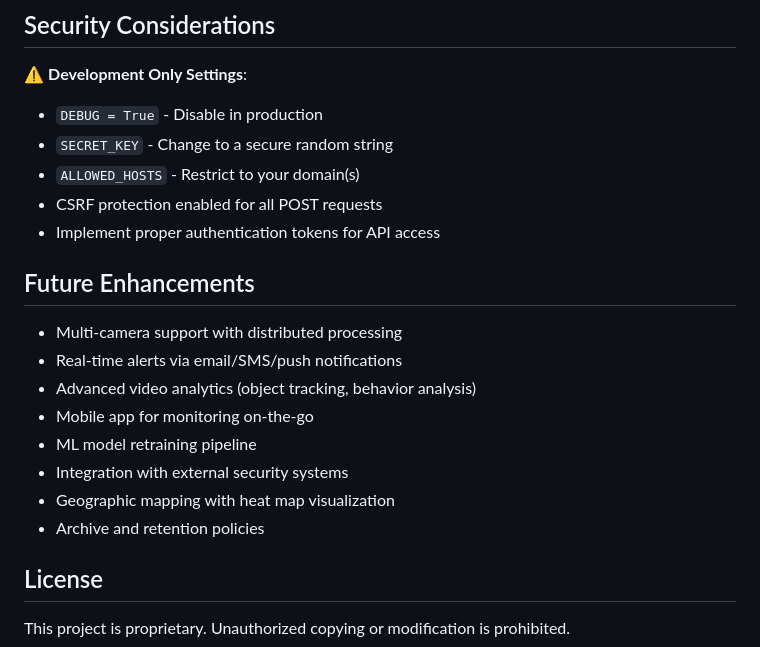
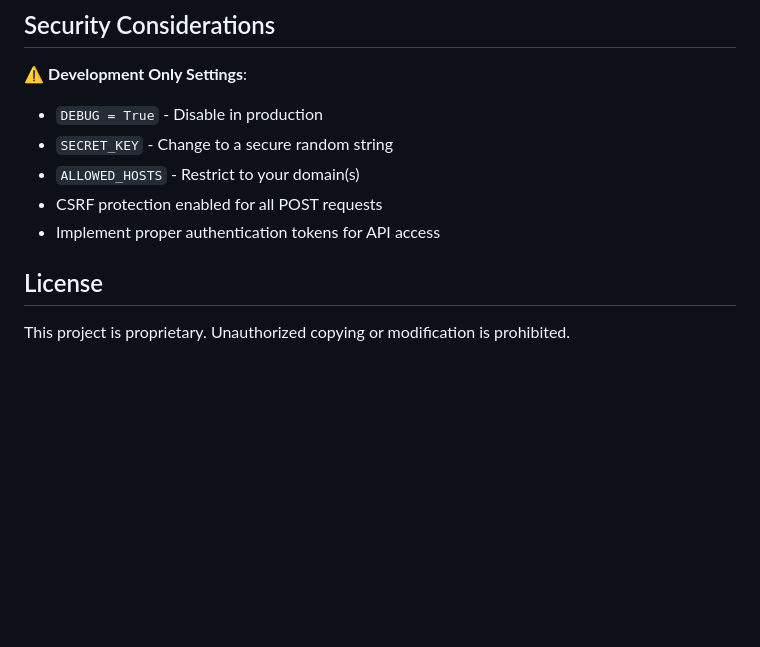
Before and after one commit to pray-ash911/AlertOps-AI, a Markdown page: README.md, the part around one of its changes. Rendered like a GitHub page; blank space fills up the shorter version.

```diff
--- a/README.md
+++ b/README.md
@@ -345,16 +299,6 @@ python manage.py test surveillance_app.tests
 - CSRF protection enabled for all POST requests
 - Implement proper authentication tokens for API access
 
-## Future Enhancements
-
-- Multi-camera support with distributed processing
-- Real-time alerts via email/SMS/push notifications
-- Advanced video analytics (object tracking, behavior analysis)
-- Mobile app for monitoring on-the-go
-- ML model retraining pipeline
-- Integration with external security systems
-- Geographic mapping with heat map visualization
-- Archive and retention policies
 
 ## License
 
```
Also changed, not shown: other parts of README.md (+0 -46 lines).
